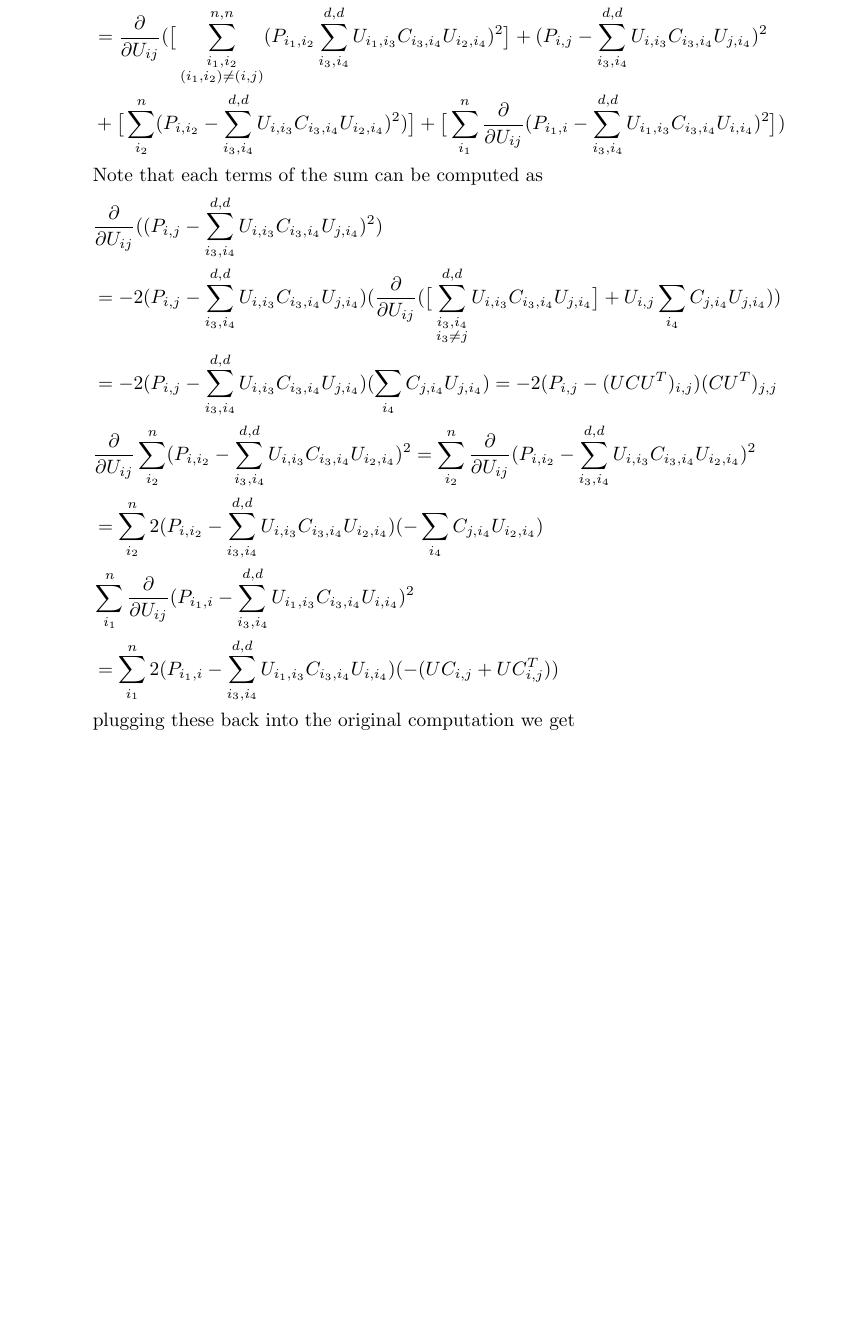
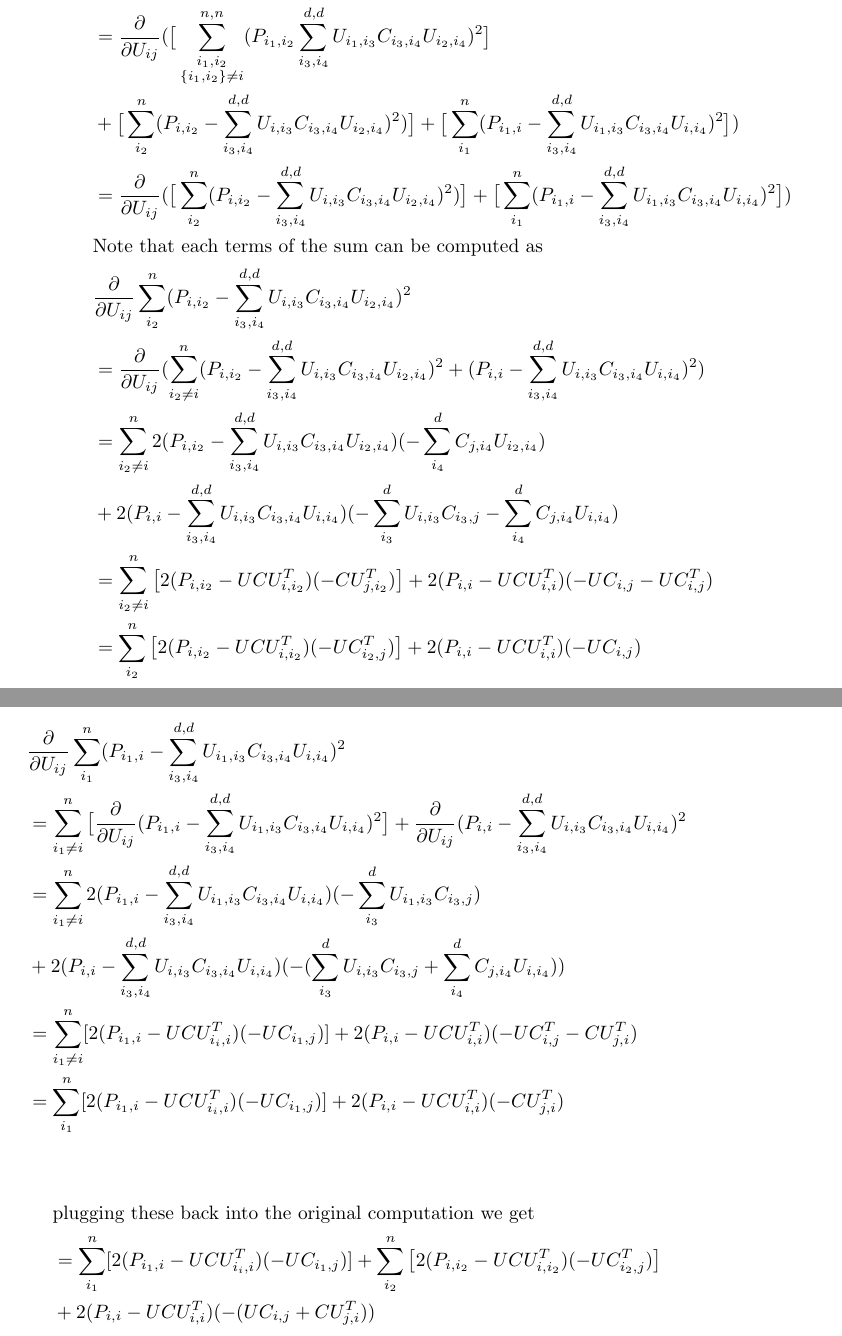
Before and after one commit to charlescolley/Dynamic-Word-Embeddings, a LaTeX document (latex/gradients.tex): part of page 4 of 4 before the commit and two parts of pages 4 and 5 of 5 after it, the two joined at a grey line, cut so that both start at the same text, the shorter picture padded with empty space. Compiled offline with pdfLaTeX.

Commit message:
finished gradients, possible error, needs verification

```diff
--- a/latex/gradients.tex
+++ b/latex/gradients.tex
@@ -157,13 +182,38 @@
+   		 \begin{align*}
+%-----------------------------------------------------------------------------%
+%                             second term 			    												  %
+%-----------------------------------------------------------------------------%
+   		 &\frac{\partial}{\partial U_{ij}}\sum_{i_1}^n
+   		 (P_{i_1,i} - \sum_{i_3,i_4}^{d,d}U_{i_1,i_3}C_{i_3,i_4}U_{i,i_4})^2\\
+   		 &= \sum_{i_1 \neq i}^n
+   		 \big[
+   		   \frac{\partial}{\partial U_{ij}}
+   		   (P_{i_1,i} - \sum_{i_3,i_4}^{d,d}U_{i_1,i_3}C_{i_3,i_4}U_{i,i_4})^2
+   		 \big]
+   		 + \frac{\partial}{\partial U_{ij}}(P_{i,i} - \sum_{i_3,i_4}^{d,d}U_{i,i_3}C_{i_3,i_4}U_{i,i_4})^2\\
+   		 &= \sum_{i_1 \neq i}^n
+   		 2(P_{i_1,i} - \sum_{i_3,i_4}^{d,d}U_{i_1,i_3}C_{i_3,i_4}U_{i,i_4})
+   		 (-\sum_{i_3}^{d}U_{i_1,i_3}C_{i_3,j})\\
+   		 &+ 2(P_{i,i} - \sum_{i_3,i_4}^{d,d}U_{i,i_3}C_{i_3,i_4}U_{i,i_4})
+   		 (-(\sum_{i_3}^{d}U_{i,i_3}C_{i_3,j} +\sum_{i_4}^{d}C_{j,i_4}U_{i,i_4}))\\
+   		 &= \sum_{i_1 \neq i}^n
+   		 [2(P_{i_1,i} - UCU^T_{i_i,i})(-UC_{i_1,j})]
+   		 + 2(P_{i,i} - UCU^T_{i,i})
+   		 (-UC^T_{i,j}-CU^T_{j,i})\\
+   		 &= \sum_{i_1}^n
+   		 [2(P_{i_1,i} - UCU^T_{i_i,i})(-UC_{i_1,j})]
+   		 + 2(P_{i,i} - UCU^T_{i,i})
+   		 (-CU^T_{j,i})\\
+   		 \end{align*}
+   		 \begin{align*}
    		 &\text{plugging these back into the original computation we get}\\
-%   		 &= \frac{\partial}{\partial U_{ij}}((P_{i,j}
-%   		 - \sum_{i_3,i_4}^{d,d}U_{i,i_3}C_{i_3,i_4}U^T_{i_4,j})^2) \\
-%   		 &= 2(P_{i,j}
-%   		 -\sum_{i_3,i_4}^{d,d}U_{i,i_3}C_{i_3,i_4}U^T_{i_4,j})\frac{\partial}{\partial U_{ij}}(P_{i,j} - \sum_{i_3,i_4}^{d,d}U_{i,i_3}C_{i_3,i_4}U^T_{i_4,j}) \\
-%   		 &= 2(P_{i,j} - \sum_{i_3,i_4}^{d,d}U_{i,i_3}C_{i_3,i_4}U^T_{i_4,j})\frac{\partial}{\partial U_{ij}}(-\sum_{i_3,i_4}^{d,d}U_{i,i_3}C_{i_3,i_4}U^T_{i_4,j}) \\
-%   		 &= 2(P_{i,j} - \sum_{i_3,i_4}^{d,d}U_{i,i_3}C_{i_3,i_4}U^T_{i_4,j})\frac{-\partial}{\partial U_{ij}}(\big[\sum_{\substack{i_3,i_4\\ i_3 \neq j}}^{d,d}U_{i,i_3}C_{i_3,i_4}U^T_{i_4,j}\big] + U_{i,j}\sum_{i_4}^dC_{j,i_4}U^T_{i_4,j}) \\
-%   		 &=2(P_{i,j} - \sum_{i_3,i_4}^{d,d}U_{i,i_3}C_{i_3,i_4}U^T_{i_4,j})\frac{-\partial}{\partial U_{ij}}(U_{i,j}\sum_{i_4}^dC_{j,i_4}U^T_{i_4,j}) \\
-%   		 &= -2(P_{i,j} - \sum_{i_3,i_4}^{d,d}U_{i,i_3}C_{i_3,i_4}U^T_{i_4,j})(\sum_{i_4}^dC_{j,i_4}U^T_{i_4,j}) \\
-%   		 &= -2(P_{i,j} - (UCU^T)_{i,j})(CU^T)_{j,j}
-%   		 = -2(P_{i,j} - (UBB^TU^T)_{i,j})(BB^TU^T)_{j,j}
+   		 &= \sum_{i_1}^n
+   		 [2(P_{i_1,i} - UCU^T_{i_i,i})(-UC_{i_1,j})]
+   		 +\sum_{i_2}^n
+   		 \big[
+   		 2(P_{i,i_2} - UCU^T_{i,i_2})(-UC^T_{i_2,j})
+   		 \big]\\
+   		 &+ 2(P_{i,i} - UCU^T_{i,i})
+   		 (-(UC_{i,j} + CU^T_{j,i}))
    		 \end{align*}
 \end{document}
```
Also changed, not shown: latex/gradients.pdf, latex/gradients.tex (85 more changed lines).
